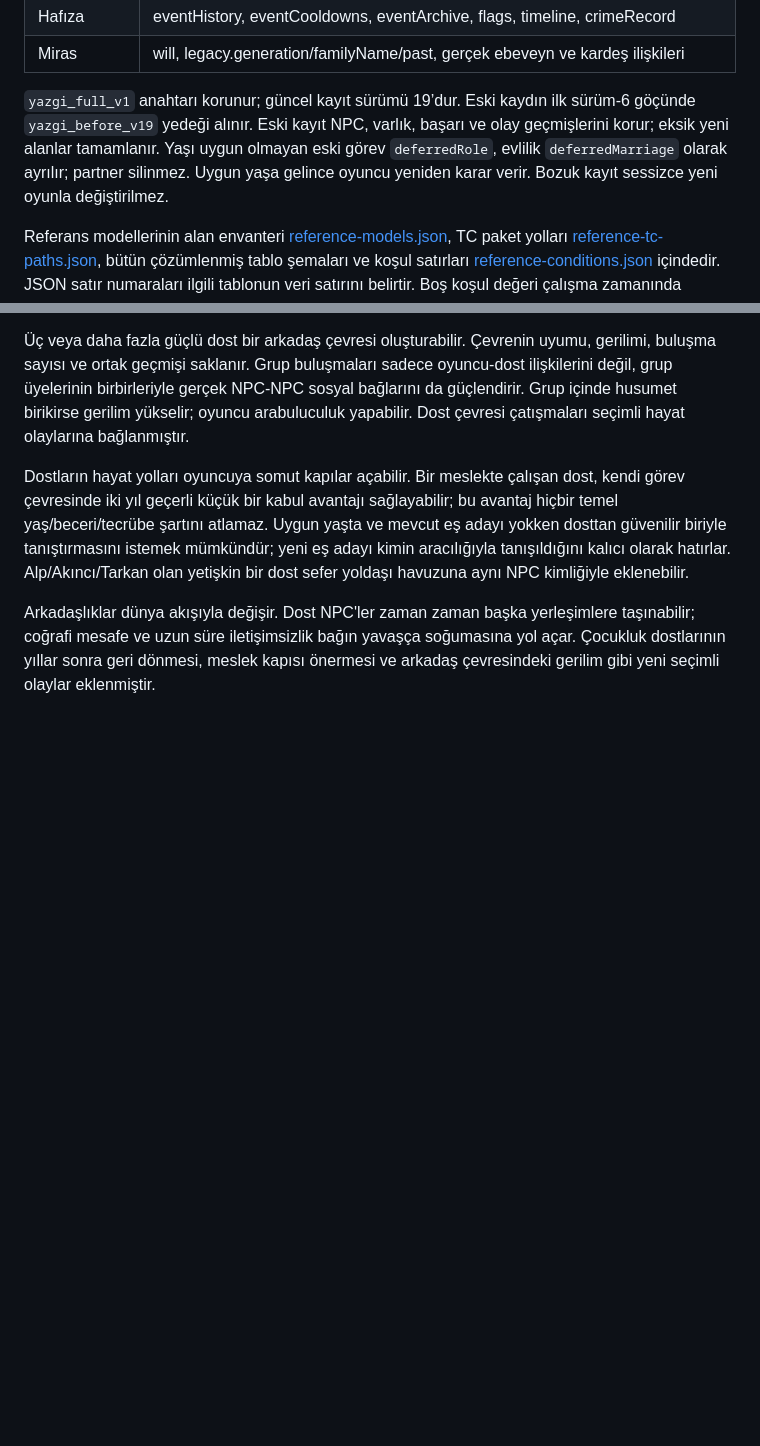
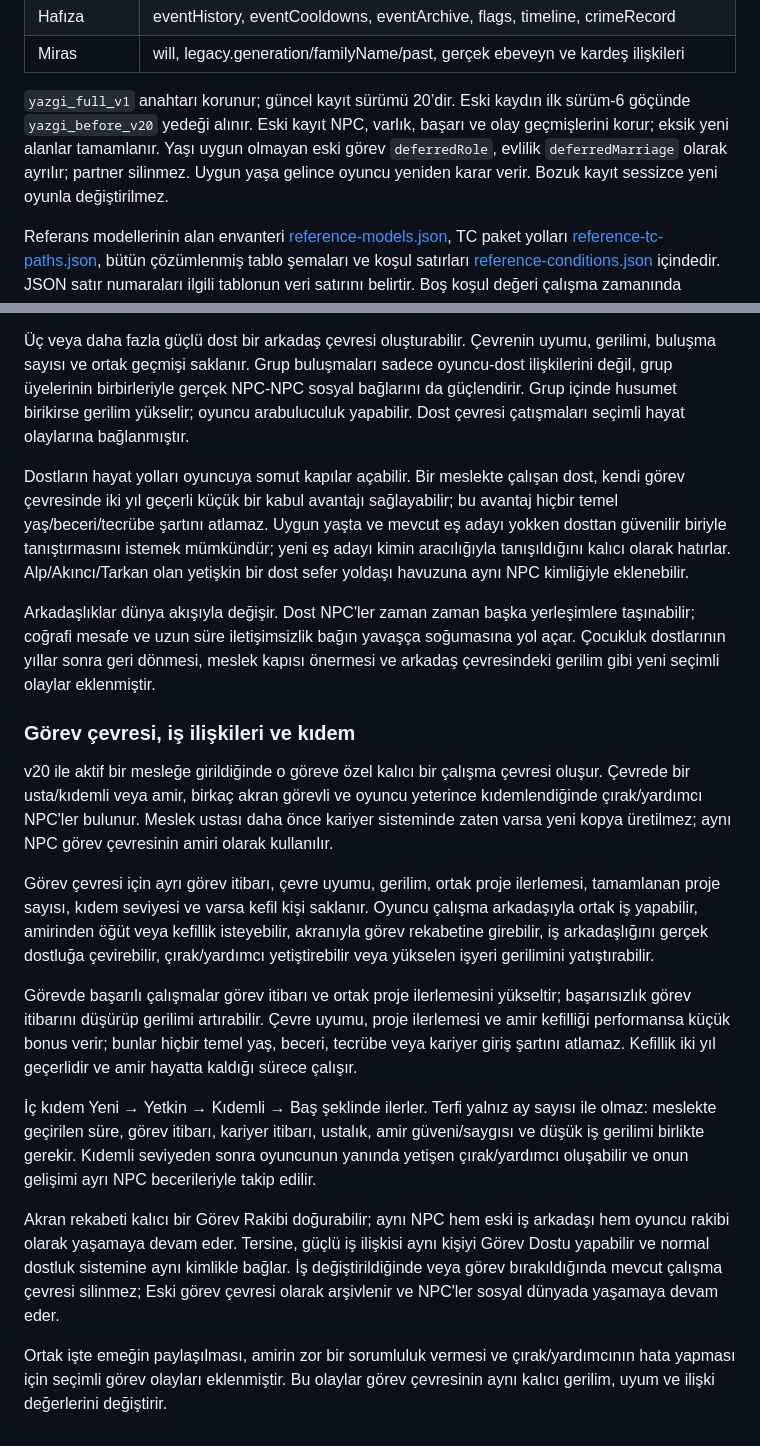
Before and after one commit to furkhans4o4-create/YAZGI, a Markdown page: docs/SISTEM-HARITASI.md, 2 parts joined by grey strips. Rendered like a GitHub page; blank space fills up the shorter version.

Commit message:
v20 görev çevresi amir akran kıdem ve proje sistemini haritaya işle

```diff
--- a/docs/SISTEM-HARITASI.md
+++ b/docs/SISTEM-HARITASI.md
@@ -163,7 +163,7 @@ Her kart iki seçenekle sınırlı olmak zorunda değildir: üç veya daha fazla
 | Hafıza | eventHistory, eventCooldowns, eventArchive, flags, timeline, crimeRecord |
 | Miras | will, legacy.generation/familyName/past, gerçek ebeveyn ve kardeş ilişkileri |
 
-`yazgi_full_v1` anahtarı korunur; güncel kayıt sürümü 19’dur. Eski kaydın ilk sürüm-6 göçünde `yazgi_before_v19` yedeği alınır. Eski kayıt NPC, varlık, başarı ve olay geçmişlerini korur; eksik yeni alanlar tamamlanır. Yaşı uygun olmayan eski görev `deferredRole`, evlilik `deferredMarriage` olarak ayrılır; partner silinmez. Uygun yaşa gelince oyuncu yeniden karar verir. Bozuk kayıt sessizce yeni oyunla değiştirilmez.
+`yazgi_full_v1` anahtarı korunur; güncel kayıt sürümü 20’dir. Eski kaydın ilk sürüm-6 göçünde `yazgi_before_v20` yedeği alınır. Eski kayıt NPC, varlık, başarı ve olay geçmişlerini korur; eksik yeni alanlar tamamlanır. Yaşı uygun olmayan eski görev `deferredRole`, evlilik `deferredMarriage` olarak ayrılır; partner silinmez. Uygun yaşa gelince oyuncu yeniden karar verir. Bozuk kayıt sessizce yeni oyunla değiştirilmez.
 
 Referans modellerinin alan envanteri [reference-models.json](reference-models.json), TC paket yolları [reference-tc-paths.json](reference-tc-paths.json), bütün çözümlenmiş tablo şemaları ve koşul satırları [reference-conditions.json](reference-conditions.json) içindedir. JSON satır numaraları ilgili tablonun veri satırını belirtir. Boş koşul değeri çalışma zamanında sınırsız erişim kanıtı değildir.
 
@@ -282,3 +282,18 @@ v19 ile dostlar yalnızca tek ilişki çubuğuna sahip NPC'ler olmaktan çıkar
 Dostların hayat yolları oyuncuya somut kapılar açabilir. Bir meslekte çalışan dost, kendi görev çevresinde iki yıl geçerli küçük bir kabul avantajı sağlayabilir; bu avantaj hiçbir temel yaş/beceri/tecrübe şartını atlamaz. Uygun yaşta ve mevcut eş adayı yokken dosttan güvenilir biriyle tanıştırmasını istemek mümkündür; yeni eş adayı kimin aracılığıyla tanışıldığını kalıcı olarak hatırlar. Alp/Akıncı/Tarkan olan yetişkin bir dost sefer yoldaşı havuzuna aynı NPC kimliğiyle eklenebilir.
 
 Arkadaşlıklar dünya akışıyla değişir. Dost NPC'ler zaman zaman başka yerleşimlere taşınabilir; coğrafi mesafe ve uzun süre iletişimsizlik bağın yavaşça soğumasına yol açar. Çocukluk dostlarının yıllar sonra geri dönmesi, meslek kapısı önermesi ve arkadaş çevresindeki gerilim gibi yeni seçimli olaylar eklenmiştir.
+
+
+### Görev çevresi, iş ilişkileri ve kıdem
+
+v20 ile aktif bir mesleğe girildiğinde o göreve özel kalıcı bir çalışma çevresi oluşur. Çevrede bir usta/kıdemli veya amir, birkaç akran görevli ve oyuncu yeterince kıdemlendiğinde çırak/yardımcı NPC'ler bulunur. Meslek ustası daha önce kariyer sisteminde zaten varsa yeni kopya üretilmez; aynı NPC görev çevresinin amiri olarak kullanılır.
+
+Görev çevresi için ayrı görev itibarı, çevre uyumu, gerilim, ortak proje ilerlemesi, tamamlanan proje sayısı, kıdem seviyesi ve varsa kefil kişi saklanır. Oyuncu çalışma arkadaşıyla ortak iş yapabilir, amirinden öğüt veya kefillik isteyebilir, akranıyla görev rekabetine girebilir, iş arkadaşlığını gerçek dostluğa çevirebilir, çırak/yardımcı yetiştirebilir veya yükselen işyeri gerilimini yatıştırabilir.
+
+Görevde başarılı çalışmalar görev itibarı ve ortak proje ilerlemesini yükseltir; başarısızlık görev itibarını düşürüp gerilimi artırabilir. Çevre uyumu, proje ilerlemesi ve amir kefilliği performansa küçük bonus verir; bunlar hiçbir temel yaş, beceri, tecrübe veya kariyer giriş şartını atlamaz. Kefillik iki yıl geçerlidir ve amir hayatta kaldığı sürece çalışır.
+
+İç kıdem Yeni → Yetkin → Kıdemli → Baş şeklinde ilerler. Terfi yalnız ay sayısı ile olmaz: meslekte geçirilen süre, görev itibarı, kariyer itibarı, ustalık, amir güveni/saygısı ve düşük iş gerilimi birlikte gerekir. Kıdemli seviyeden sonra oyuncunun yanında yetişen çırak/yardımcı oluşabilir ve onun gelişimi ayrı NPC becerileriyle takip edilir.
+
+Akran rekabeti kalıcı bir Görev Rakibi doğurabilir; aynı NPC hem eski iş arkadaşı hem oyuncu rakibi olarak yaşamaya devam eder. Tersine, güçlü iş ilişkisi aynı kişiyi Görev Dostu yapabilir ve normal dostluk sistemine aynı kimlikle bağlar. İş değiştirildiğinde veya görev bırakıldığında mevcut çalışma çevresi silinmez; Eski görev çevresi olarak arşivlenir ve NPC'ler sosyal dünyada yaşamaya devam eder.
+
+Ortak işte emeğin paylaşılması, amirin zor bir sorumluluk vermesi ve çırak/yardımcının hata yapması için seçimli görev olayları eklenmiştir. Bu olaylar görev çevresinin aynı kalıcı gerilim, uyum ve ilişki değerlerini değiştirir.
```
